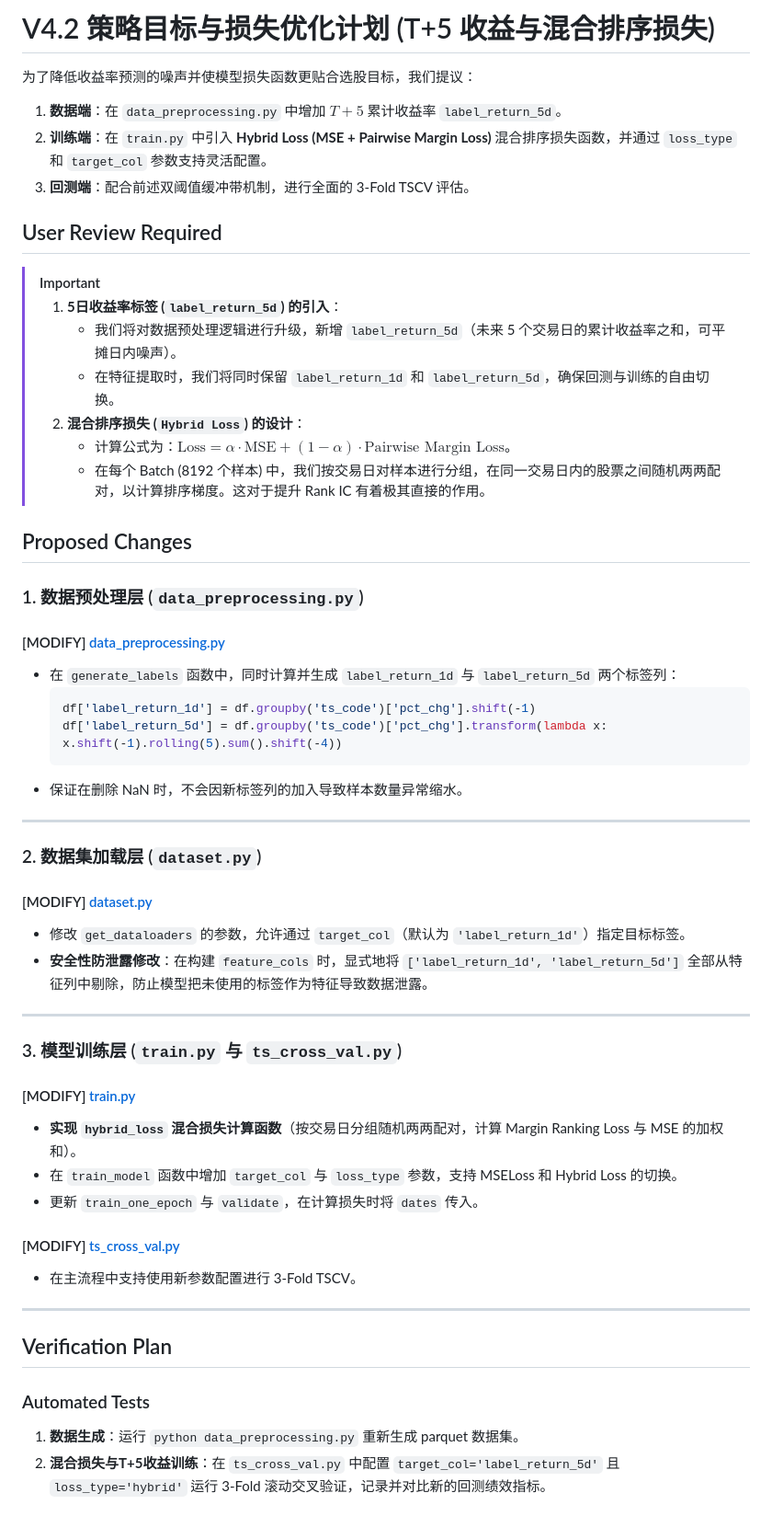
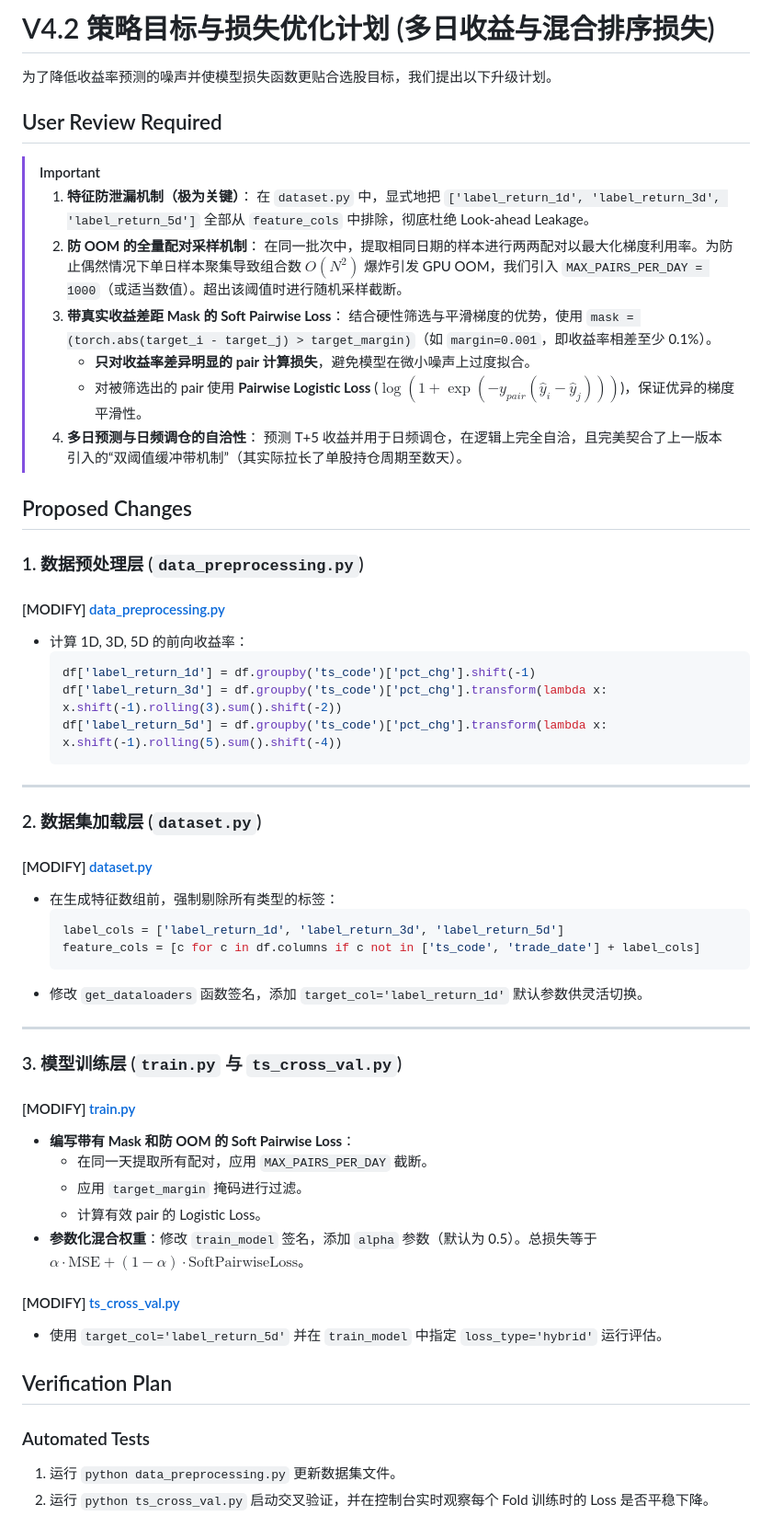
Before and after one commit to lsy818/stock-prediction, a Markdown page: docs/V4.2/implementation_plan.md, the part around the change. Shown at 92% size. GitHub-like rendering.

Commit message:
T+5 & Hybrid Loss Implementation

````diff
--- a/docs/V4.2/implementation_plan.md
+++ b/docs/V4.2/implementation_plan.md
@@ -1,56 +1,61 @@
-# V4.2 策略目标与损失优化计划 (T+5 收益与混合排序损失)
+# V4.2 策略目标与损失优化计划 (多日收益与混合排序损失)
 
-为了降低收益率预测的噪声并使模型损失函数更贴合选股目标，我们提议：
-1. **数据端**：在 `data_preprocessing.py` 中增加 $T+5$ 累计收益率 `label_return_5d`。
-2. **训练端**：在 `train.py` 中引入 **Hybrid Loss (MSE + Pairwise Margin Loss)** 混合排序损失函数，并通过 `loss_type` 和 `target_col` 参数支持灵活配置。
-3. **回测端**：配合前述双阈值缓冲带机制，进行全面的 3-Fold TSCV 评估。
+为了降低收益率预测的噪声并使模型损失函数更贴合选股目标，我们提出以下升级计划。
 
 ## User Review Required
 
 > [!IMPORTANT]
-> 1. **5日收益率标签 (`label_return_5d`) 的引入**：
->    * 我们将对数据预处理逻辑进行升级，新增 `label_return_5d`（未来 5 个交易日的累计收益率之和，可平摊日内噪声）。
->    * 在特征提取时，我们将同时保留 `label_return_1d` 和 `label_return_5d`，确保回测与训练的自由切换。
-> 2. **混合排序损失 (`Hybrid Loss`) 的设计**：
->    * 计算公式为：$\text{Loss} = \alpha \cdot \text{MSE} + (1 - \alpha) \cdot \text{Pairwise Margin Loss}$。
->    * 在每个 Batch (8192 个样本) 中，我们按交易日对样本进行分组，在同一交易日内的股票之间随机两两配对，以计算排序梯度。这对于提升 Rank IC 有着极其直接的作用。
+> 1. **特征防泄漏机制（极为关键）**：
+>    在 `dataset.py` 中，显式地把 `['label_return_1d', 'label_return_3d', 'label_return_5d']` 全部从 `feature_cols` 中排除，彻底杜绝 Look-ahead Leakage。
+> 2. **防 OOM 的全量配对采样机制**：
+>    在同一批次中，提取相同日期的样本进行两两配对以最大化梯度利用率。为防止偶然情况下单日样本聚集导致组合数 $O(N^2)$ 爆炸引发 GPU OOM，我们引入 `MAX_PAIRS_PER_DAY = 1000`（或适当数值）。超出该阈值时进行随机采样截断。
+> 3. **带真实收益差距 Mask 的 Soft Pairwise Loss**：
+>    结合硬性筛选与平滑梯度的优势，使用 `mask = (torch.abs(target_i - target_j) > target_margin)`（如 `margin=0.001`，即收益率相差至少 0.1%）。
+>    * **只对收益率差异明显的 pair 计算损失**，避免模型在微小噪声上过度拟合。
+>    * 对被筛选出的 pair 使用 **Pairwise Logistic Loss** ($\log(1 + \exp(-y_{pair} (\hat{y}_i - \hat{y}_j)))$)，保证优异的梯度平滑性。
+> 4. **多日预测与日频调仓的自洽性**：
+>    预测 T+5 收益并用于日频调仓，在逻辑上完全自洽，且完美契合了上一版本引入的“双阈值缓冲带机制”（其实际拉长了单股持仓周期至数天）。
 
 ## Proposed Changes
 
 ### 1. 数据预处理层 (`data_preprocessing.py`)
 
 #### [MODIFY] [data_preprocessing.py](file:///d:/日常/大学用/大三下/stock-testing/test/V4/data_preprocessing.py)
-* 在 `generate_labels` 函数中，同时计算并生成 `label_return_1d` 与 `label_return_5d` 两个标签列：
+* 计算 1D, 3D, 5D 的前向收益率：
   ```python
   df['label_return_1d'] = df.groupby('ts_code')['pct_chg'].shift(-1)
+  df['label_return_3d'] = df.groupby('ts_code')['pct_chg'].transform(lambda x: x.shift(-1).rolling(3).sum().shift(-2))
   df['label_return_5d'] = df.groupby('ts_code')['pct_chg'].transform(lambda x: x.shift(-1).rolling(5).sum().shift(-4))
   ```
-* 保证在删除 NaN 时，不会因新标签列的加入导致样本数量异常缩水。
 
 ---
 
 ### 2. 数据集加载层 (`dataset.py`)
 
 #### [MODIFY] [dataset.py](file:///d:/日常/大学用/大三下/stock-testing/test/V4/dataset.py)
-* 修改 `get_dataloaders` 的参数，允许通过 `target_col`（默认为 `'label_return_1d'`）指定目标标签。
-* **安全性防泄露修改**：在构建 `feature_cols` 时，显式地将 `['label_return_1d', 'label_return_5d']` 全部从特征列中剔除，防止模型把未使用的标签作为特征导致数据泄露。
+* 在生成特征数组前，强制剔除所有类型的标签：
+  ```python
+  label_cols = ['label_return_1d', 'label_return_3d', 'label_return_5d']
+  feature_cols = [c for c in df.columns if c not in ['ts_code', 'trade_date'] + label_cols]
+  ```
+* 修改 `get_dataloaders` 函数签名，添加 `target_col='label_return_1d'` 默认参数供灵活切换。
 
 ---
 
 ### 3. 模型训练层 (`train.py` 与 `ts_cross_val.py`)
 
 #### [MODIFY] [train.py](file:///d:/日常/大学用/大三下/stock-testing/test/V4/train.py)
-* **实现 `hybrid_loss` 混合损失计算函数**（按交易日分组随机两两配对，计算 Margin Ranking Loss 与 MSE 的加权和）。
-* 在 `train_model` 函数中增加 `target_col` 与 `loss_type` 参数，支持 MSELoss 和 Hybrid Loss 的切换。
-* 更新 `train_one_epoch` 与 `validate`，在计算损失时将 `dates` 传入。
+* **编写带有 Mask 和防 OOM 的 Soft Pairwise Loss**：
+  * 在同一天提取所有配对，应用 `MAX_PAIRS_PER_DAY` 截断。
+  * 应用 `target_margin` 掩码进行过滤。
+  * 计算有效 pair 的 Logistic Loss。
+* **参数化混合权重**：修改 `train_model` 签名，添加 `alpha` 参数（默认为 0.5）。总损失等于 $\alpha \cdot \text{MSE} + (1 - \alpha) \cdot \text{SoftPairwiseLoss}$。
 
 #### [MODIFY] [ts_cross_val.py](file:///d:/日常/大学用/大三下/stock-testing/test/V4/ts_cross_val.py)
-* 在主流程中支持使用新参数配置进行 3-Fold TSCV。
-
----
+* 使用 `target_col='label_return_5d'` 并在 `train_model` 中指定 `loss_type='hybrid'` 运行评估。
 
 ## Verification Plan
 
 ### Automated Tests
-1. **数据生成**：运行 `python data_preprocessing.py` 重新生成 parquet 数据集。
-2. **混合损失与T+5收益训练**：在 `ts_cross_val.py` 中配置 `target_col='label_return_5d'` 且 `loss_type='hybrid'` 运行 3-Fold 滚动交叉验证，记录并对比新的回测绩效指标。
+1. 运行 `python data_preprocessing.py` 更新数据集文件。
+2. 运行 `python ts_cross_val.py` 启动交叉验证，并在控制台实时观察每个 Fold 训练时的 Loss 是否平稳下降。
````
